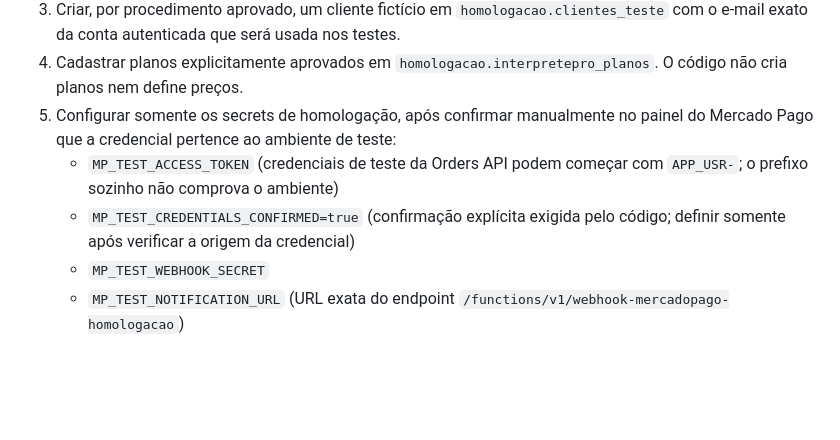
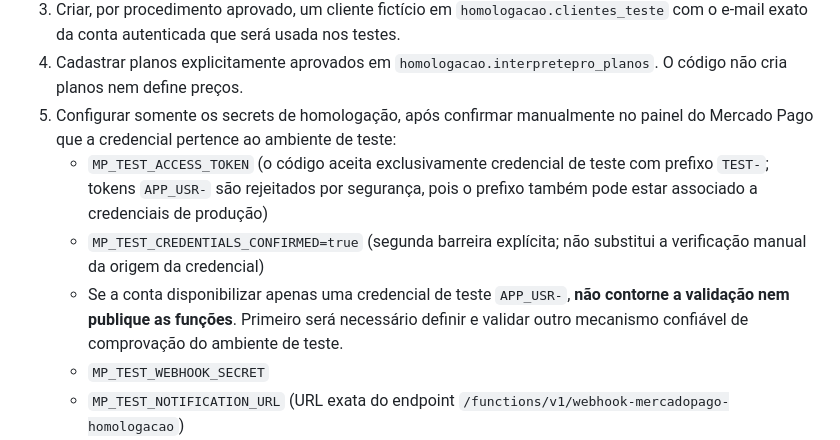
Before and after one commit to DBertolani/interpretepro-supabase-teste, a Markdown page: supabase/functions/README-homologacao-mercadopago.md, the part around the change. Drawn GitHub-style; blank space fills up the shorter version.

Commit message:
Documenta bloqueio de tokens ambíguos na homologação

```diff
--- a/supabase/functions/README-homologacao-mercadopago.md
+++ b/supabase/functions/README-homologacao-mercadopago.md
@@ -24,8 +24,9 @@
 3. Criar, por procedimento aprovado, um cliente fictício em `homologacao.clientes_teste` com o e-mail exato da conta autenticada que será usada nos testes.
 4. Cadastrar planos explicitamente aprovados em `homologacao.interpretepro_planos`. O código não cria planos nem define preços.
 5. Configurar somente os secrets de homologação, após confirmar manualmente no painel do Mercado Pago que a credencial pertence ao ambiente de teste:
-   - `MP_TEST_ACCESS_TOKEN` (credenciais de teste da Orders API podem começar com `APP_USR-`; o prefixo sozinho não comprova o ambiente)
-   - `MP_TEST_CREDENTIALS_CONFIRMED=true` (confirmação explícita exigida pelo código; definir somente após verificar a origem da credencial)
+   - `MP_TEST_ACCESS_TOKEN` (o código aceita exclusivamente credencial de teste com prefixo `TEST-`; tokens `APP_USR-` são rejeitados por segurança, pois o prefixo também pode estar associado a credenciais de produção)
+   - `MP_TEST_CREDENTIALS_CONFIRMED=true` (segunda barreira explícita; não substitui a verificação manual da origem da credencial)
+   - Se a conta disponibilizar apenas uma credencial de teste `APP_USR-`, **não contorne a validação nem publique as funções**. Primeiro será necessário definir e validar outro mecanismo confiável de comprovação do ambiente de teste.
    - `MP_TEST_WEBHOOK_SECRET`
    - `MP_TEST_NOTIFICATION_URL` (URL exata do endpoint `/functions/v1/webhook-mercadopago-homologacao`)
    - `MP_TEST_PAYER_EMAIL` (e-mail de usuário de teste do Mercado Pago)
```
